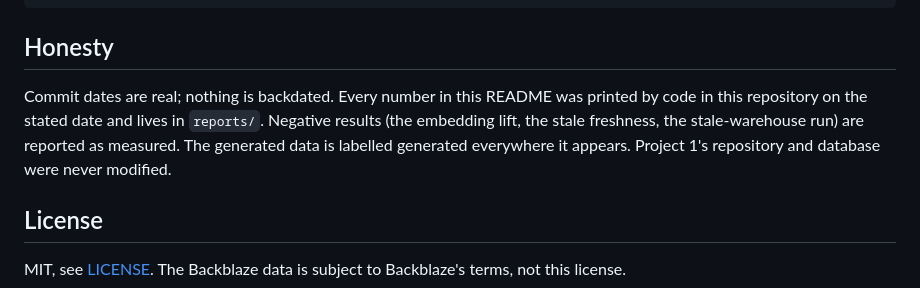
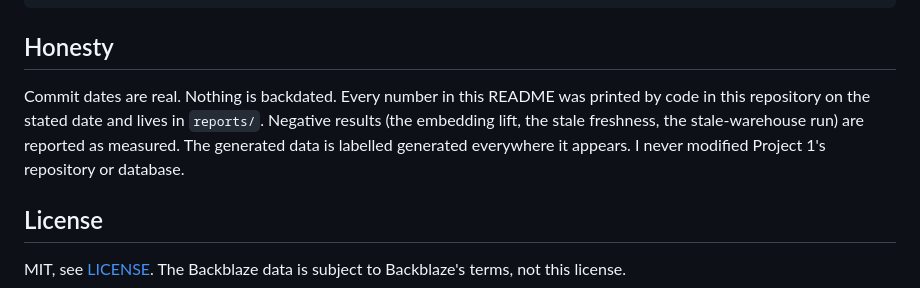
Before and after one commit to arnavchawla26/enterprise-knowledge-graph, a Markdown page: README.md, the part around one of its changes. Drawn GitHub-style.

```diff
--- a/README.md
+++ b/README.md
@@ -203,11 +203,11 @@ tests/        65 tests on hand-made fixtures (6 assets, 8 account rows, every me
 
 ## Honesty
 
-Commit dates are real; nothing is backdated. Every number in this README was printed by
+Commit dates are real. Nothing is backdated. Every number in this README was printed by
 code in this repository on the stated date and lives in `reports/`. Negative results
 (the embedding lift, the stale freshness, the stale-warehouse run) are reported as measured.
-The generated data is labelled generated everywhere it appears. Project 1's repository and
-database were never modified.
+The generated data is labelled generated everywhere it appears. I never modified Project 1's
+repository or database.
 
 ## License
 
```
Also changed, not shown: other parts of README.md (+72 -72 lines).
